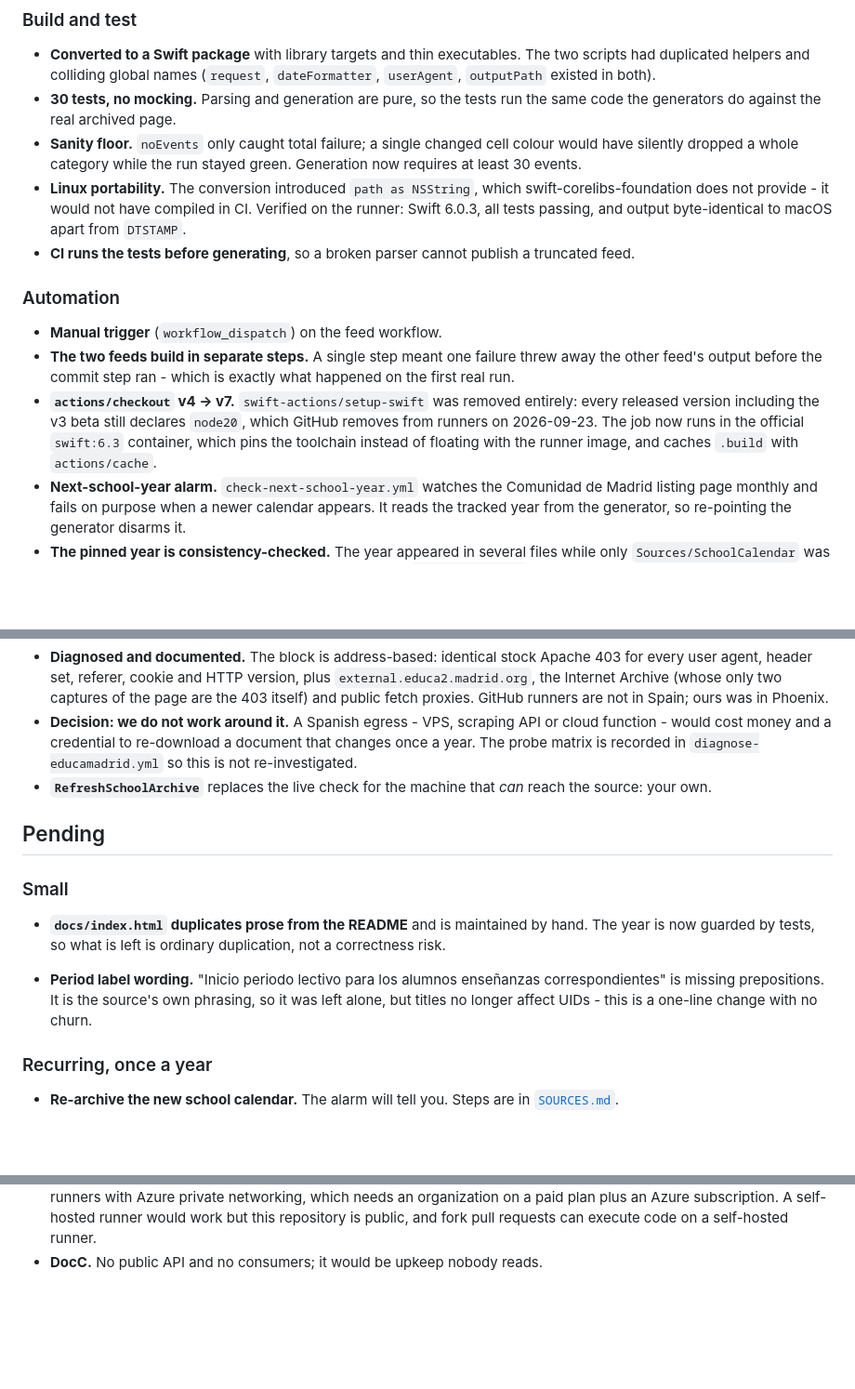
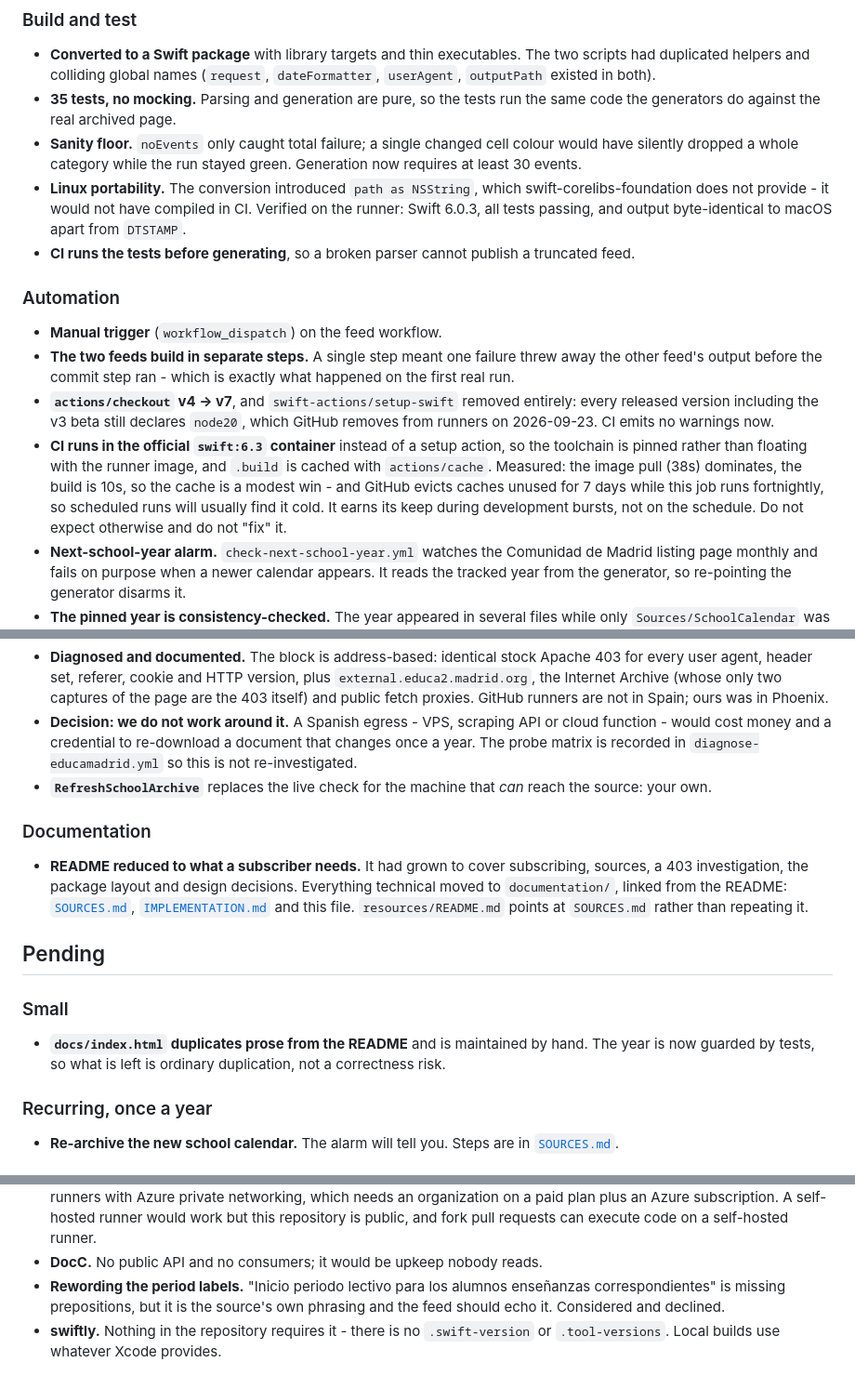
Before and after one commit to kikeenrique/calendarioLaboralMadrid, a Markdown page: documentation/ROADMAP.md, 3 parts joined by grey strips. Shown at 93% size. Rendered like a GitHub page; blank space fills up the shorter version.

Commit message:
Bring the roadmap and implementation notes up to date
The roadmap still claimed 30 tests; there are 35 since the consistency suite.

Record as done: the CI container and build cache, and the documentation split.
Both entries carry the measurement rather than the intention - the image pull is
38s against a 10s build, and GitHub evicts caches unused for 7 days while this
job runs fortnightly, so scheduled runs will usually find the cache cold. Written
down so nobody later reads a cold cache as a fault and tries to fix it.

Move two items to 'explicitly not doing': rewording the period labels, declined
because the feed should echo the source's phrasing, and swiftly, which nothing in
the repository requires.

IMPLEMENTATION.md gains the cache caveats, including that the key encodes only
the minor Swift version while swift:6.3 is a floating tag.

Verified the numbers rather than trusting them: 35 tests, swift:6.3, the
spm-swift6.3- key prefix, checkout@v7, 39 events, and every relative link.

```diff
--- a/documentation/ROADMAP.md
+++ b/documentation/ROADMAP.md
@@ -37,7 +37,7 @@ State of the project and what is left. See
 - **Converted to a Swift package** with library targets and thin executables.
   The two scripts had duplicated helpers and colliding global names (`request`,
   `dateFormatter`, `userAgent`, `outputPath` existed in both).
-- **30 tests, no mocking.** Parsing and generation are pure, so the tests run the
+- **35 tests, no mocking.** Parsing and generation are pure, so the tests run the
   same code the generators do against the real archived page.
 - **Sanity floor.** `noEvents` only caught total failure; a single changed cell
   colour would have silently dropped a whole category while the run stayed green.
@@ -55,11 +55,16 @@ State of the project and what is left. See
 - **The two feeds build in separate steps.** A single step meant one failure threw
   away the other feed's output before the commit step ran - which is exactly what
   happened on the first real run.
-- **`actions/checkout` v4 → v7.** `swift-actions/setup-swift` was removed
+- **`actions/checkout` v4 → v7**, and `swift-actions/setup-swift` removed
   entirely: every released version including the v3 beta still declares `node20`,
-  which GitHub removes from runners on 2026-09-23. The job now runs in the
-  official `swift:6.3` container, which pins the toolchain instead of floating
-  with the runner image, and caches `.build` with `actions/cache`.
+  which GitHub removes from runners on 2026-09-23. CI emits no warnings now.
+- **CI runs in the official `swift:6.3` container** instead of a setup action, so
+  the toolchain is pinned rather than floating with the runner image, and
+  `.build` is cached with `actions/cache`. Measured: the image pull (38s)
+  dominates, the build is 10s, so the cache is a modest win - and GitHub evicts
+  caches unused for 7 days while this job runs fortnightly, so scheduled runs
+  will usually find it cold. It earns its keep during development bursts, not on
+  the schedule. Do not expect otherwise and do not "fix" it.
 - **Next-school-year alarm.** `check-next-school-year.yml` watches the Comunidad
   de Madrid listing page monthly and fails on purpose when a newer calendar
   appears. It reads the tracked year from the generator, so re-pointing the
@@ -87,6 +92,15 @@ State of the project and what is left. See
 - **`RefreshSchoolArchive`** replaces the live check for the machine that *can*
   reach the source: your own.
 
+### Documentation
+
+- **README reduced to what a subscriber needs.** It had grown to cover
+  subscribing, sources, a 403 investigation, the package layout and design
+  decisions. Everything technical moved to `documentation/`, linked from the
+  README: [`SOURCES.md`](SOURCES.md), [`IMPLEMENTATION.md`](IMPLEMENTATION.md)
+  and this file. `resources/README.md` points at `SOURCES.md` rather than
+  repeating it.
+
 ## Pending
 
 ### Small
@@ -94,11 +108,6 @@ State of the project and what is left. See
 - **`docs/index.html` duplicates prose from the README** and is maintained by
   hand. The year is now guarded by tests, so what is left is ordinary
   duplication, not a correctness risk.
-
-- **Period label wording.** "Inicio periodo lectivo para los alumnos enseñanzas
-  correspondientes" is missing prepositions. It is the source's own phrasing, so
-  it was left alone, but titles no longer affect UIDs - this is a one-line change
-  with no churn.
 
 ### Recurring, once a year
 
@@ -119,3 +128,8 @@ State of the project and what is left. See
   subscription. A self-hosted runner would work but this repository is public, and
   fork pull requests can execute code on a self-hosted runner.
 - **DocC.** No public API and no consumers; it would be upkeep nobody reads.
+- **Rewording the period labels.** "Inicio periodo lectivo para los alumnos
+  enseñanzas correspondientes" is missing prepositions, but it is the source's
+  own phrasing and the feed should echo it. Considered and declined.
+- **swiftly.** Nothing in the repository requires it - there is no
+  `.swift-version` or `.tool-versions`. Local builds use whatever Xcode provides.
```
Also changed, not shown: documentation/IMPLEMENTATION.md (+12 -0 lines).
